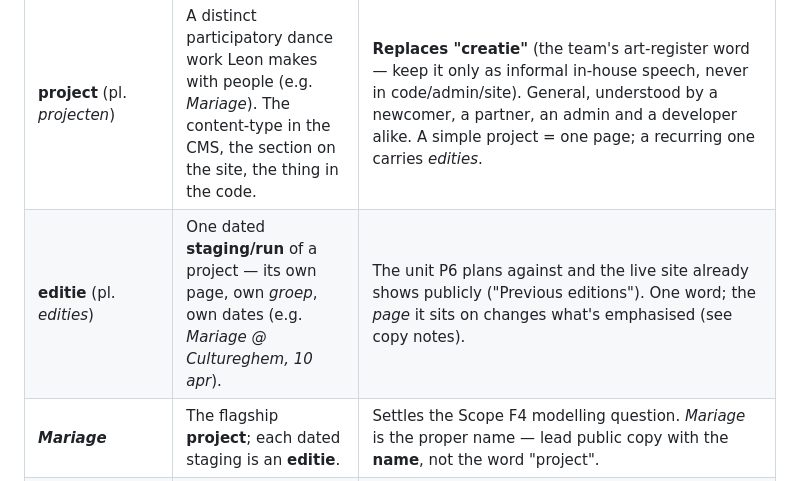
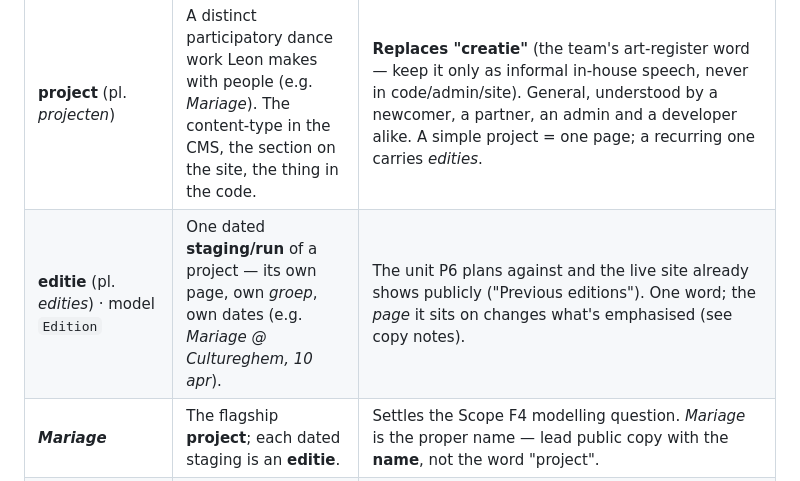
Before and after one commit to fritsbits/leon-dance, a Markdown page: docs/wiki/glossary.md, the part around the change. Rendered like a GitHub page.

```diff
--- a/docs/wiki/glossary.md
+++ b/docs/wiki/glossary.md
@@ -23,7 +23,7 @@ sets of words.
 | Word (NL) | What it is — one meaning, everywhere | Notes |
 |---|---|---|
 | **project** (pl. *projecten*) | A distinct participatory dance work Leon makes with people (e.g. *Mariage*). The content-type in the CMS, the section on the site, the thing in the code. | **Replaces "creatie"** (the team's art-register word — keep it only as informal in-house speech, never in code/admin/site). General, understood by a newcomer, a partner, an admin and a developer alike. A simple project = one page; a recurring one carries *edities*. |
-| **editie** (pl. *edities*) | One dated **staging/run** of a project — its own page, own *groep*, own dates (e.g. *Mariage @ Cultureghem, 10 apr*). | The unit P6 plans against and the live site already shows publicly ("Previous editions"). One word; the *page* it sits on changes what's emphasised (see copy notes). |
+| **editie** (pl. *edities*) · model `Edition` | One dated **staging/run** of a project — its own page, own *groep*, own dates (e.g. *Mariage @ Cultureghem, 10 apr*). | The unit P6 plans against and the live site already shows publicly ("Previous editions"). One word; the *page* it sits on changes what's emphasised (see copy notes). |
 | ***Mariage*** | The flagship **project**; each dated staging is an **editie**. | Settles the Scope F4 modelling question. *Mariage* is the proper name — lead public copy with the **name**, not the word "project". |
 | **groep** | The people who join one *editie* and build toward its *voorstelling*. | On partner pages always qualify **"jouw groep"** (their class/residents) vs. the project's *groep* — different things. Internally we may say *cohort*; the word everywhere is **groep**. |
 | **deelnemer** | Someone taking part. | Plain *and* the funder/decree's own word — the rare term that needs no softening. (At the very first newcomer touch, *"mensen die meedoen"* is warmer; *deelnemer* once in.) |
```
Also changed, not shown: docs/wiki/log.md (+14 -0 lines), 1 other file.
